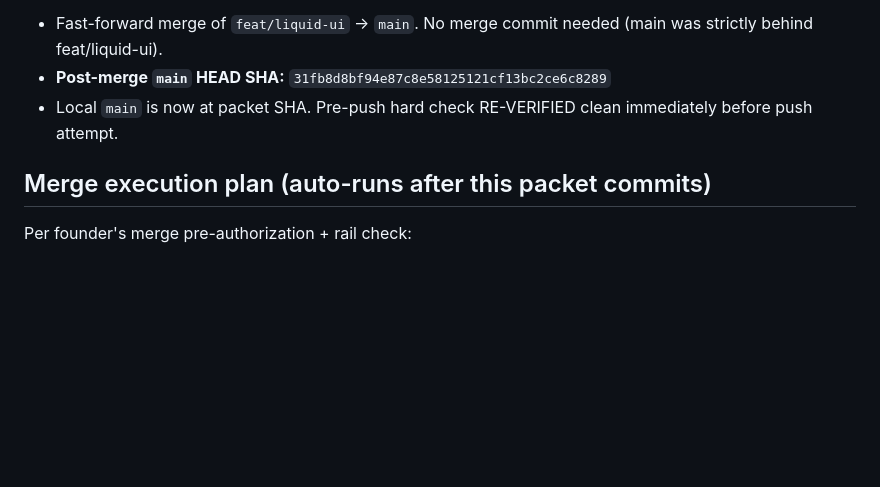
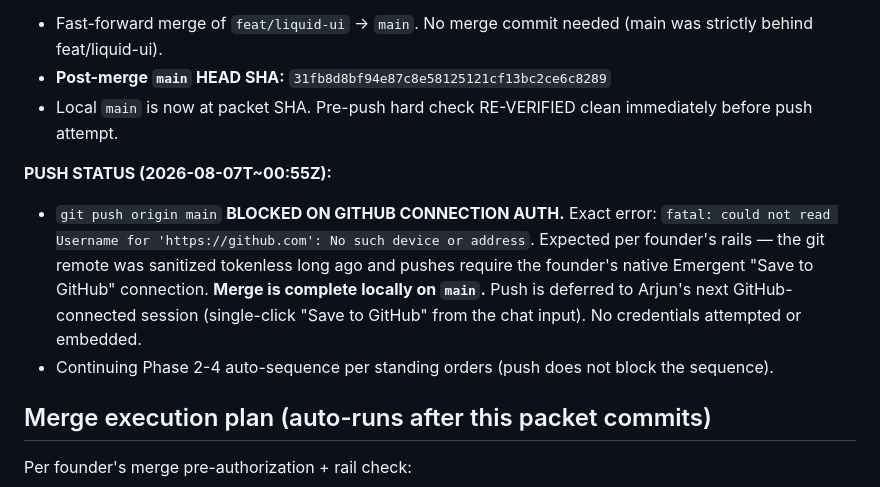
Before and after one commit to purposehealthcareasia-tech/opportunityos, a Markdown page: docs/MERGE-PACKET.md, the part around the change. Drawn GitHub-style; blank space fills up the shorter version.

Commit message:
docs(merge-packet): record push blocked on GitHub connection (external, continuing per rails)

```diff
--- a/docs/MERGE-PACKET.md
+++ b/docs/MERGE-PACKET.md
@@ -289,6 +289,18 @@ Web-Push subscribe + test-send.
 - Local `main` is now at packet SHA. Pre-push hard check RE-VERIFIED
   clean immediately before push attempt.
 
+**PUSH STATUS (2026-08-07T~00:55Z):**
+- `git push origin main` **BLOCKED ON GITHUB CONNECTION AUTH.**
+  Exact error: `fatal: could not read Username for 'https://github.com':
+  No such device or address`. Expected per founder's rails — the git
+  remote was sanitized tokenless long ago and pushes require the
+  founder's native Emergent "Save to GitHub" connection. **Merge is
+  complete locally on `main`.** Push is deferred to Arjun's next
+  GitHub-connected session (single-click "Save to GitHub" from the chat
+  input). No credentials attempted or embedded.
+- Continuing Phase 2-4 auto-sequence per standing orders (push does not
+  block the sequence).
+
 ## Merge execution plan (auto-runs after this packet commits)
 
 Per founder's merge pre-authorization + rail check:
```
